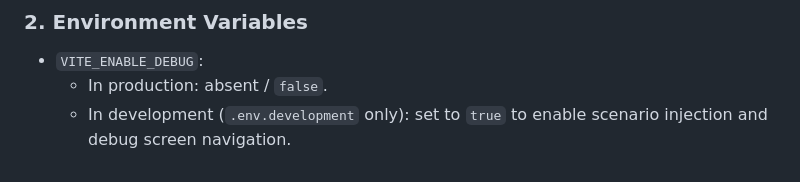
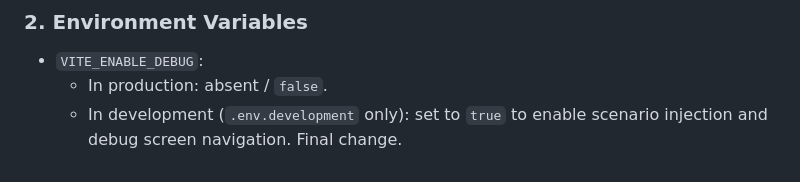
Before and after one commit to Vasu08-coder/rutu-sajag, a Markdown page: README.md, the part around the change. GitHub-like rendering.

```diff
--- a/README.md
+++ b/README.md
@@ -218,4 +218,4 @@ In production builds, the app strictly enforces security lockdown:
 ### 2. Environment Variables
 - `VITE_ENABLE_DEBUG`:
   - In production: absent / `false`.
-  - In development (`.env.development` only): set to `true` to enable scenario injection and debug screen navigation.
+  - In development (`.env.development` only): set to `true` to enable scenario injection and debug screen navigation. Final change.
```
